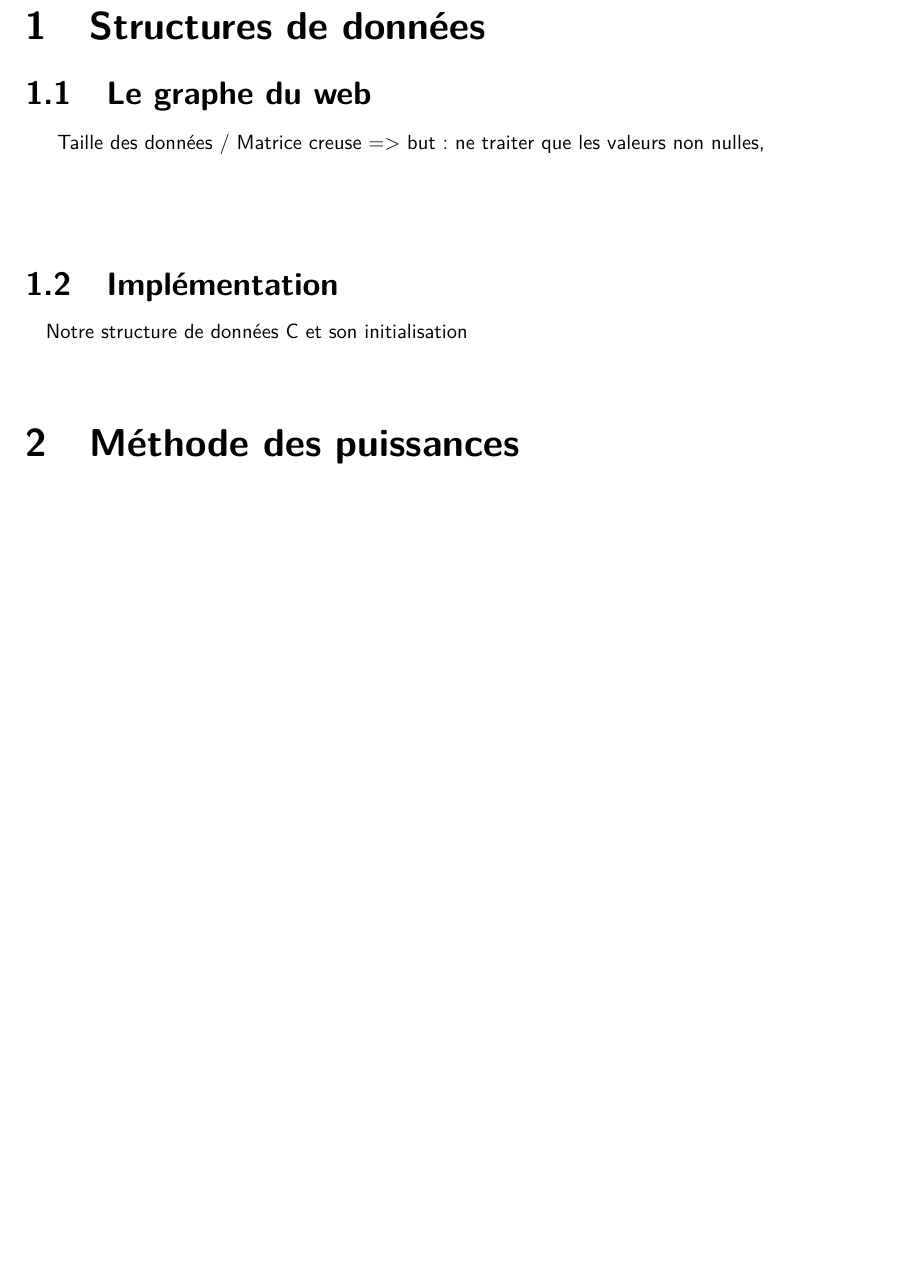
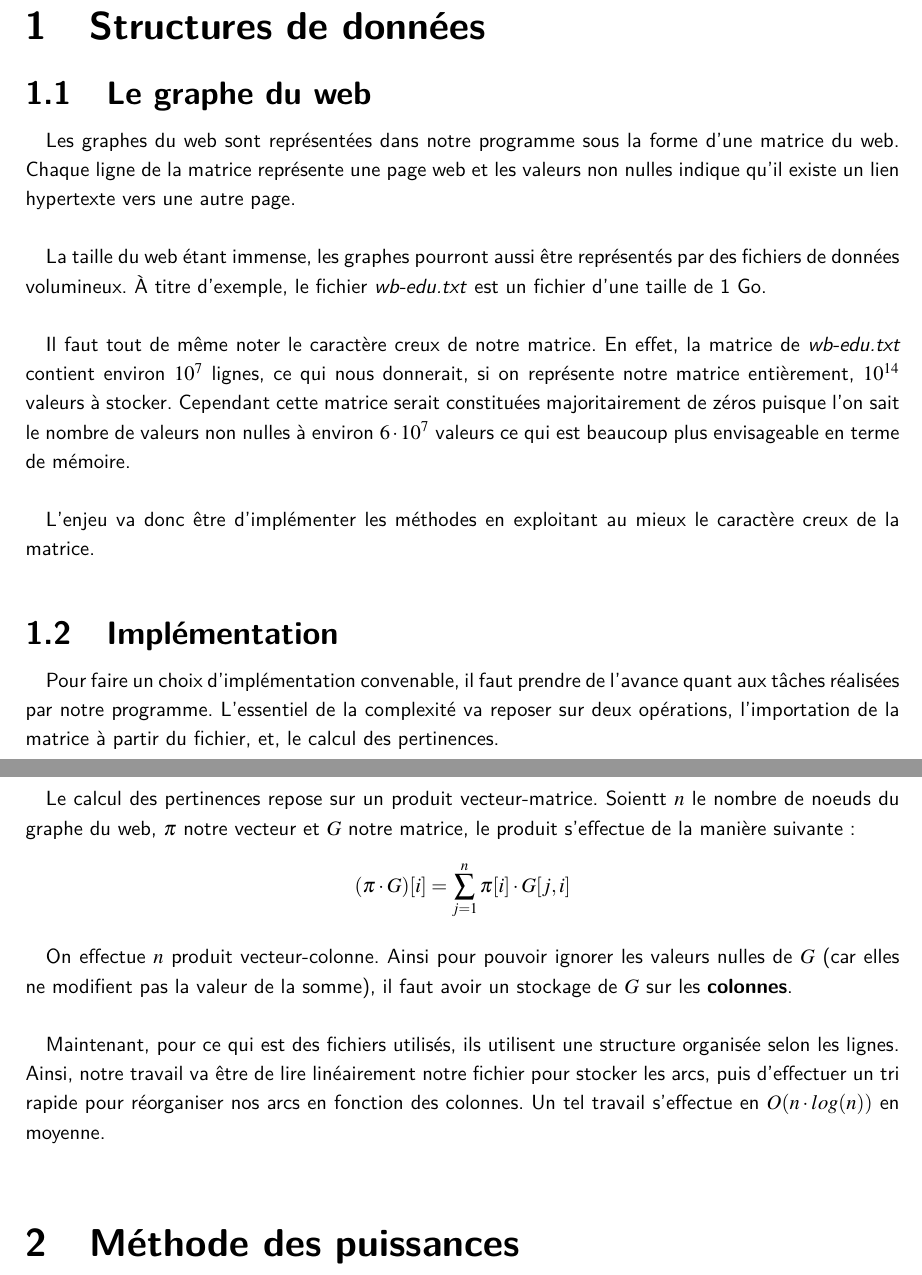
Before and after one commit to Sonny-Klotz/Pagerank, a LaTeX document (Docs/texRapport/Rapport.tex, which reads Docs/texRapport/Donnees.tex): part of page 3 of 4 before the commit and two parts of pages 3 and 4 of 4 after it, the two joined at a grey line, cut so that both start at the same text, the shorter picture padded with empty space. Compiled offline with pdfLaTeX.

Commit message:
Rapport Partie Donnees Finie

```diff
--- a/Docs/texRapport/Donnees.tex
+++ b/Docs/texRapport/Donnees.tex
@@ -2,9 +2,17 @@
 
 	\subsection{Le graphe du web}
 
-		Taille des données / Matrice creuse => but : ne traiter que les valeurs non nulles,
-		\paragraph{}
+		\paragraph{}Les graphes du web sont représentées dans notre programme sous la forme d'une matrice du web. Chaque ligne de la matrice représente une page web et les valeurs non nulles indique qu'il existe un lien hypertexte vers une autre page.
+		\paragraph{}La taille du web étant immense, les graphes pourront aussi être représentés par des fichiers de données volumineux. À titre d'exemple, le fichier \textit{wb-edu.txt} est un fichier d'une taille de 1 Go.
+		\paragraph{}Il faut tout de même noter le caractère creux de notre matrice. En effet, la matrice de \textit{wb-edu.txt} contient environ $10^{7}$ lignes, ce qui nous donnerait, si on représente notre matrice entièrement, $10^{14}$ valeurs à stocker. Cependant cette matrice serait constituées majoritairement de zéros puisque l'on sait le nombre de valeurs non nulles à environ $6 \cdot 10^{7}$ valeurs ce qui est beaucoup plus envisageable en terme de mémoire.
+		\paragraph{}L'enjeu va donc être d'implémenter les méthodes en exploitant au mieux le caractère creux de la matrice.
 
 	\subsection{Implémentation}
 
-		\paragraph{}Notre structure de données C et son initialisation
+		\paragraph{}Pour faire un choix d'implémentation convenable, il faut prendre de l'avance quant aux tâches réalisées par notre programme. L'essentiel de la complexité va reposer sur deux opérations, l'importation de la matrice à partir du fichier, et, le calcul des pertinences.
+		\paragraph{}Le calcul des pertinences repose sur un produit vecteur-matrice. Soientt $n$ le nombre de noeuds du graphe du web, $\pi$ notre vecteur et $G$ notre matrice, le produit s'effectue de la manière suivante :
+			\begin{align*}
+				(\pi \cdot G)[i] = \sum_{j = 1}^{n} \pi[i] \cdot G[j, i]
+			\end{align*}
+		\paragraph{}On effectue $n$ produit vecteur-colonne. Ainsi pour pouvoir ignorer les valeurs nulles de $G$ (car elles ne modifient pas la valeur de la somme), il faut avoir un stockage de $G$ sur les \textbf{colonnes}.
+		\paragraph{}Maintenant, pour ce qui est des fichiers utilisés, ils utilisent une structure organisée selon les lignes. Ainsi, notre travail va être de lire linéairement notre fichier pour stocker les arcs, puis d'effectuer un tri rapide pour réorganiser nos arcs en fonction des colonnes. Un tel travail s'effectue en $O(n \cdot log(n))$ en moyenne.
```
